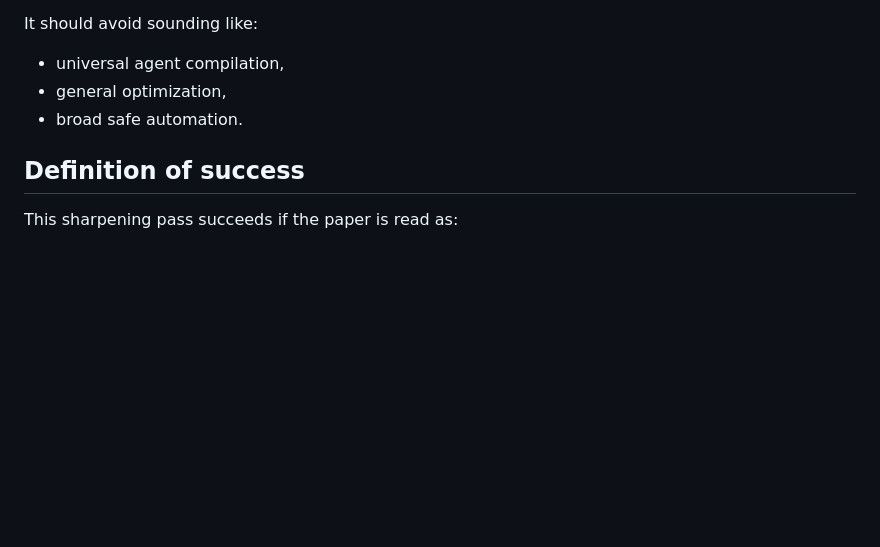
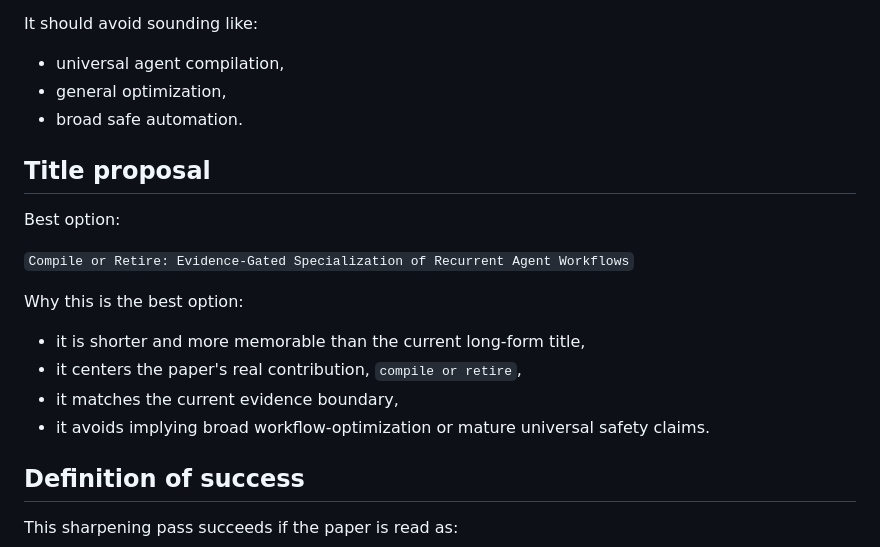
Before and after one commit to rrahimi-uci/guarded-agentic-compaction, a Markdown page: iclr-paper-sharping-paln.md, the part around the change. GitHub-like rendering; blank space fills up the shorter version.

Commit message:
docs: add best title proposal to ICLR plan

```diff
--- a/iclr-paper-sharping-paln.md
+++ b/iclr-paper-sharping-paln.md
@@ -262,6 +262,19 @@ It should avoid sounding like:
 - general optimization,
 - broad safe automation.
 
+## Title proposal
+
+Best option:
+
+`Compile or Retire: Evidence-Gated Specialization of Recurrent Agent Workflows`
+
+Why this is the best option:
+
+- it is shorter and more memorable than the current long-form title,
+- it centers the paper's real contribution, `compile or retire`,
+- it matches the current evidence boundary,
+- it avoids implying broad workflow-optimization or mature universal safety claims.
+
 ## Definition of success
 
 This sharpening pass succeeds if the paper is read as:
```
